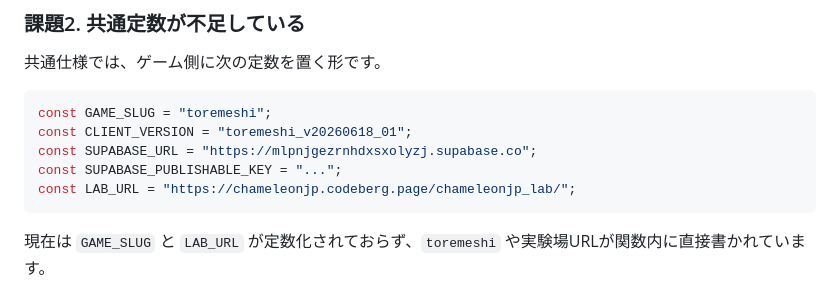
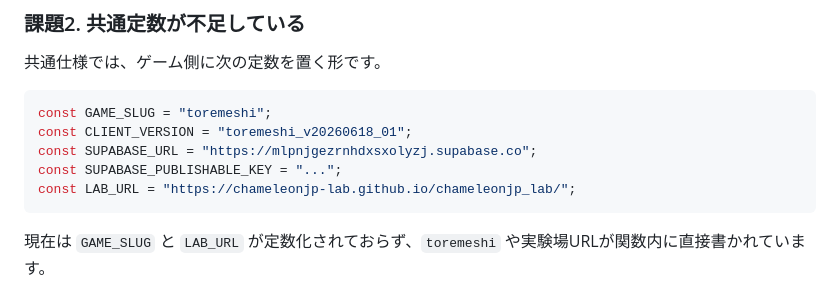
Before and after one commit to chameleonjp-lab/toremeshi, a Markdown page: docs/game_implementation_fix_plan_v2.md, the part around the change. GitHub-like rendering.

Commit message:
chore: update experiment lab URL

````diff
--- a/docs/game_implementation_fix_plan_v2.md
+++ b/docs/game_implementation_fix_plan_v2.md
@@ -76,7 +76,7 @@ const GAME_SLUG = "toremeshi";
 const CLIENT_VERSION = "toremeshi_v20260618_01";
 const SUPABASE_URL = "https://mlpnjgezrnhdxsxolyzj.supabase.co";
 const SUPABASE_PUBLISHABLE_KEY = "...";
-const LAB_URL = "https://chameleonjp.codeberg.page/chameleonjp_lab/";
+const LAB_URL = "https://chameleonjp-lab.github.io/chameleonjp_lab/";
 ```
 
 現在は `GAME_SLUG` と `LAB_URL` が定数化されておらず、`toremeshi` や実験場URLが関数内に直接書かれています。
````
